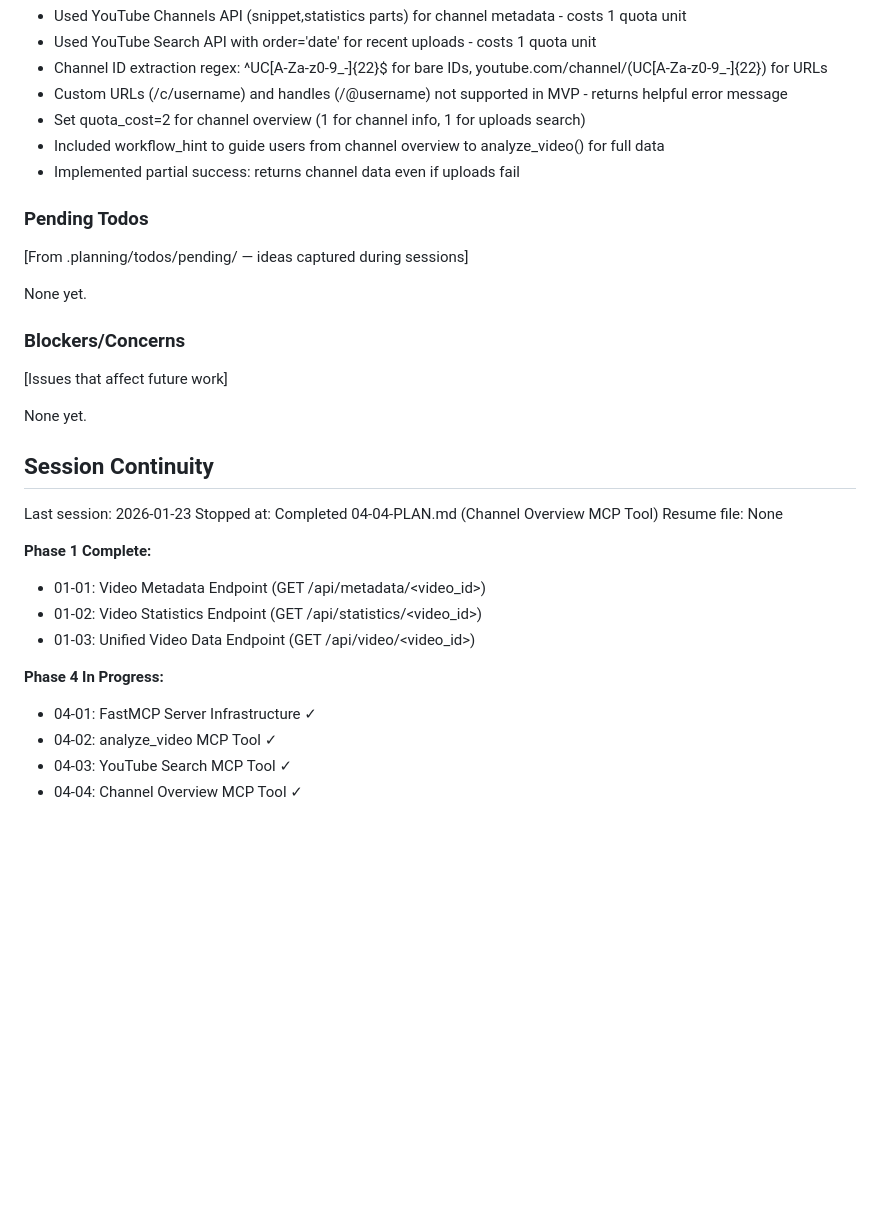
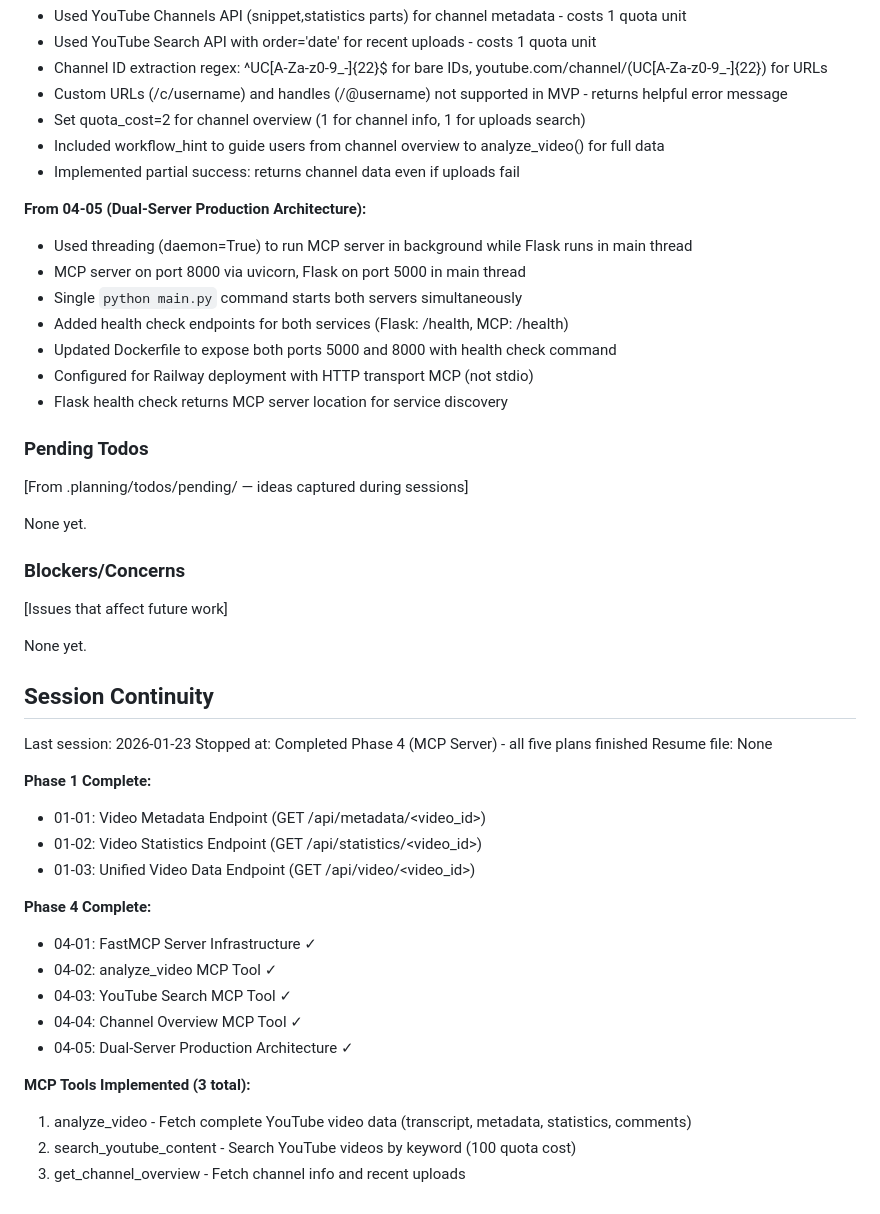
Before and after one commit to derekcheungsa/YouTubeDataFetcher, a Markdown page: .planning/STATE.md, the part around one of its changes. Drawn GitHub-style; blank space fills up the shorter version.

```diff
--- a/.planning/STATE.md
+++ b/.planning/STATE.md
@@ -94,6 +94,15 @@ Recent decisions affecting current work:
 - Included workflow_hint to guide users from channel overview to analyze_video() for full data
 - Implemented partial success: returns channel data even if uploads fail
 
+**From 04-05 (Dual-Server Production Architecture):**
+- Used threading (daemon=True) to run MCP server in background while Flask runs in main thread
+- MCP server on port 8000 via uvicorn, Flask on port 5000 in main thread
+- Single `python main.py` command starts both servers simultaneously
+- Added health check endpoints for both services (Flask: /health, MCP: /health)
+- Updated Dockerfile to expose both ports 5000 and 8000 with health check command
+- Configured for Railway deployment with HTTP transport MCP (not stdio)
+- Flask health check returns MCP server location for service discovery
+
 ### Pending Todos
 
 [From .planning/todos/pending/ — ideas captured during sessions]
@@ -109,7 +118,7 @@ None yet.
 ## Session Continuity
 
 Last session: 2026-01-23
-Stopped at: Completed 04-04-PLAN.md (Channel Overview MCP Tool)
+Stopped at: Completed Phase 4 (MCP Server) - all five plans finished
 Resume file: None
 
 **Phase 1 Complete:**
@@ -117,8 +126,14 @@ Resume file: None
 - 01-02: Video Statistics Endpoint (GET /api/statistics/<video_id>)
 - 01-03: Unified Video Data Endpoint (GET /api/video/<video_id>)
 
-**Phase 4 In Progress:**
+**Phase 4 Complete:**
 - 04-01: FastMCP Server Infrastructure ✓
 - 04-02: analyze_video MCP Tool ✓
 - 04-03: YouTube Search MCP Tool ✓
 - 04-04: Channel Overview MCP Tool ✓
+- 04-05: Dual-Server Production Architecture ✓
+
+**MCP Tools Implemented (3 total):**
+1. analyze_video - Fetch complete YouTube video data (transcript, metadata, statistics, comments)
+2. search_youtube_content - Search YouTube videos by keyword (100 quota cost)
+3. get_channel_overview - Fetch channel info and recent uploads
```
Also changed, not shown: other parts of .planning/STATE.md (+9 -9 lines), 1 other file.
